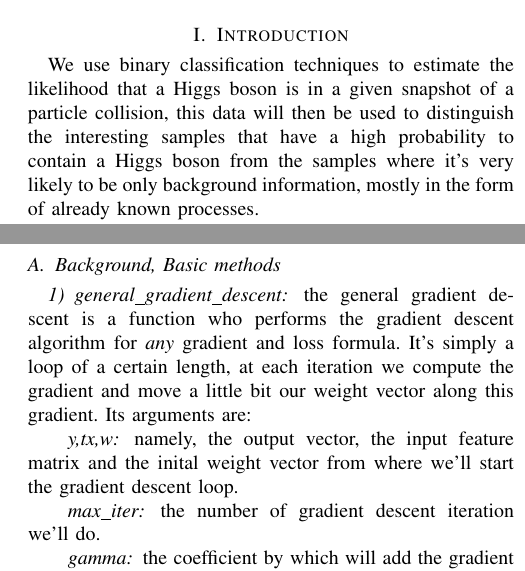
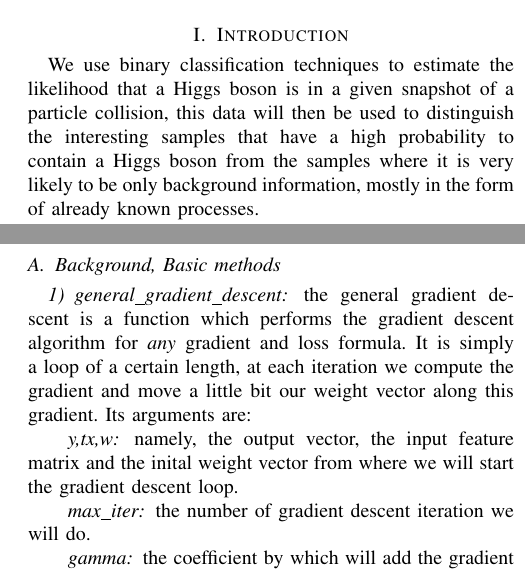
Before and after one commit to robines-wins/MLO-project1, a LaTeX paper (report/51_report.tex): two parts of the columns of page 1 of 2, joined at a grey line, cut so that both start at the same text. Compiled offline with pdfLaTeX.

Commit message:
ortho formulation, grammaire

```diff
--- a/report/51_report.tex
+++ b/report/51_report.tex
@@ -23,7 +23,7 @@
 \end{abstract}
 
 \section{Introduction}
-We use binary classification techniques to estimate the likelihood that a Higgs boson is in a given snapshot of a particle collision, this data will then be used to distinguish the interesting samples that have a high probability to contain a Higgs boson from the samples where it's very likely to be only background information, mostly in the form of already known processes.
+We use binary classification techniques to estimate the likelihood that a Higgs boson is in a given snapshot of a particle collision, this data will then be used to distinguish the interesting samples that have a high probability to contain a Higgs boson from the samples where it is very likely to be only background information, mostly in the form of already known processes.
 
 We have tried various machine learning approaches to obtain the final weights and discuss them in section II.
 
@@ -35,11 +35,11 @@ We then discuss the strength and weaknesses of our approach and conclude this pa
 \subsection{Background, Basic methods}
 %\subsubsection{Basic methods}
 \subsubsection{general\_gradient\_descent}
-the general gradient descent is a function who performs the gradient descent algorithm for \emph{any} gradient and loss formula. It's simply a loop of a certain length, at each iteration we compute the gradient and move a little bit our weight vector along this gradient. Its arguments are:
+the general gradient descent is a function which performs the gradient descent algorithm for \emph{any} gradient and loss formula. It is simply a loop of a certain length, at each iteration we compute the gradient and move a little bit our weight vector along this gradient. Its arguments are:
 \paragraph{y,tx,w} namely, the output vector, the input feature matrix and
-the inital weight vector from where we'll start the gradient descent
+the inital weight vector from where we will start the gradient descent
 loop.
-\paragraph{max\_iter} the number of gradient descent iteration we'll do.
+\paragraph{max\_iter} the number of gradient descent iteration we will do.
 \paragraph{gamma} the coefficient by which will add the gradient to our current
 vector \(w^{t+1}=w^{t}+gamma*\nabla L(w^{t})\).
 \paragraph{grad\_function} the function who will return the gradient at point
```
Also changed, not shown: report/51_report.tex (12 more changed lines).
